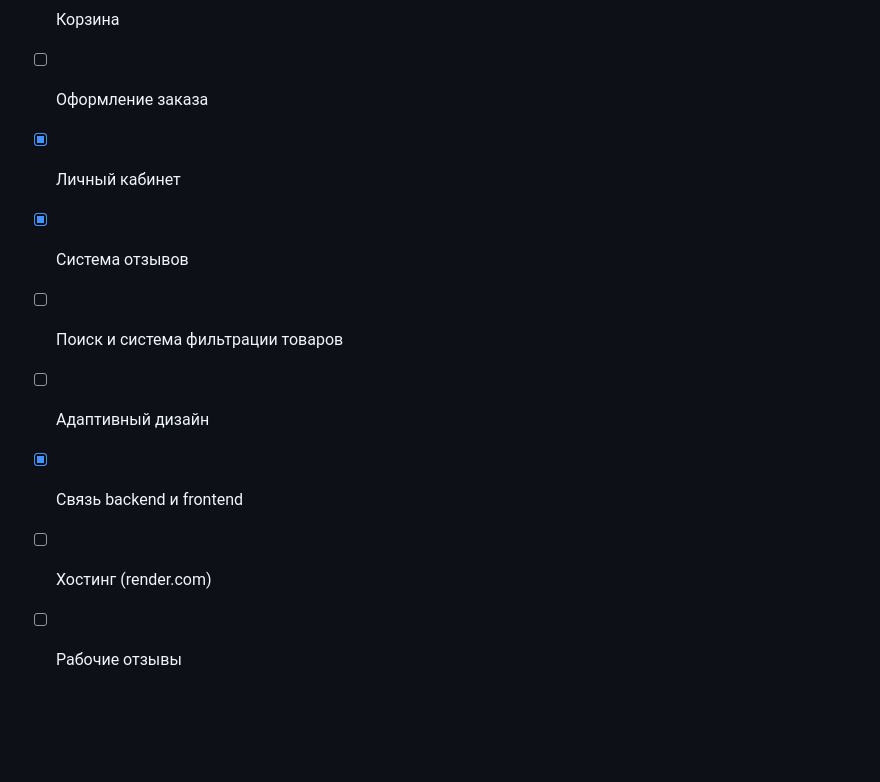
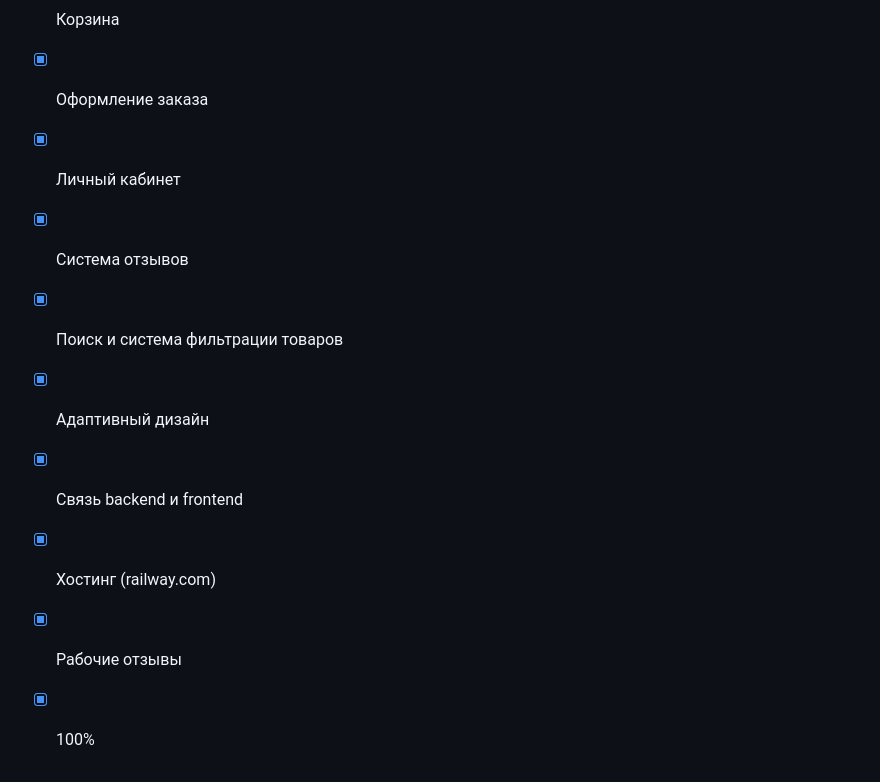
Before and after one commit to K0rgiNaSkeyte/OnlineShopYL, a Markdown page: README.md, the part around the change. Rendered like a GitHub page; blank space fills up the shorter version.

```diff
--- a/README.md
+++ b/README.md
@@ -77,11 +77,12 @@ SQLite.
 - [X] Каталог товаров
 - [X] Страница товара
 - [X] Корзина
-- [ ] Оформление заказа
+- [X] Оформление заказа
 - [X] Личный кабинет
 - [X] Система отзывов
-- [ ] Поиск и система фильтрации товаров
-- [ ] Адаптивный дизайн
+- [X] Поиск и система фильтрации товаров
+- [X] Адаптивный дизайн
 - [X] Связь backend и frontend
-- [ ] Хостинг (render.com)
-- [ ] Рабочие отзывы
+- [X] Хостинг (railway.com)
+- [X] Рабочие отзывы
+- [x] 100%
```
